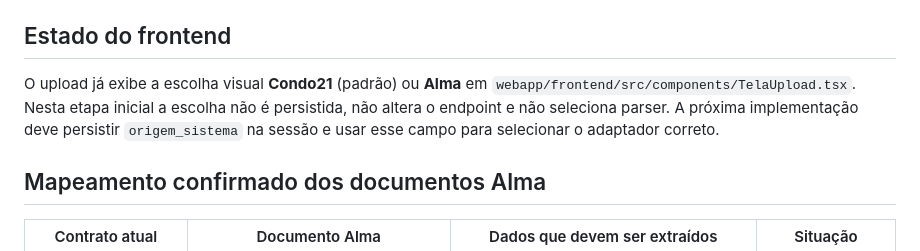
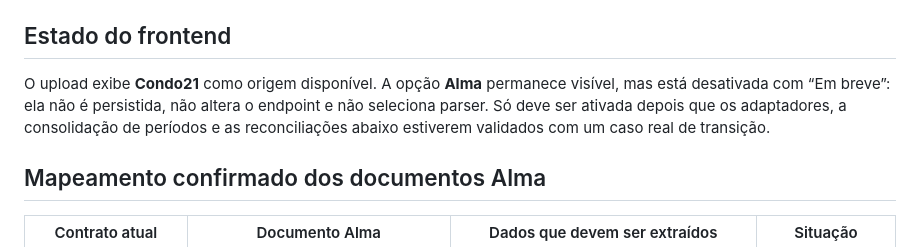
Before and after one commit to queziademetrioleo/portoreal-previsao-orcamentaria, a Markdown page: memory/alma-integracao.md, the part around the change. Drawn GitHub-style.

```diff
--- a/memory/alma-integracao.md
+++ b/memory/alma-integracao.md
@@ -22,11 +22,11 @@ normalizam os documentos Alma para os objetos `bal`, `des`, `rec`, `inad` e
 
 ## Estado do frontend
 
-O upload já exibe a escolha visual **Condo21** (padrão) ou **Alma** em
-`webapp/frontend/src/components/TelaUpload.tsx`. Nesta etapa inicial a escolha
-não é persistida, não altera o endpoint e não seleciona parser. A próxima
-implementação deve persistir `origem_sistema` na sessão e usar esse campo para
-selecionar o adaptador correto.
+O upload exibe **Condo21** como origem disponível. A opção **Alma** permanece
+visível, mas está desativada com “Em breve”: ela não é persistida, não altera
+o endpoint e não seleciona parser. Só deve ser ativada depois que os
+adaptadores, a consolidação de períodos e as reconciliações abaixo estiverem
+validados com um caso real de transição.
 
 ## Mapeamento confirmado dos documentos Alma
 
```
Also changed, not shown: memory/project_previsao_orcamentaria.md (+27 -11 lines).
